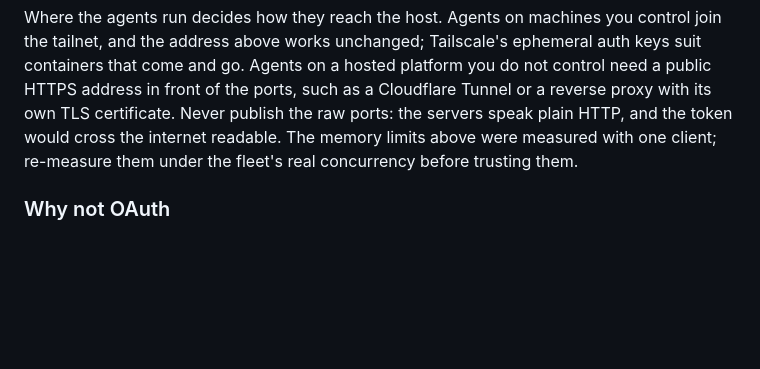
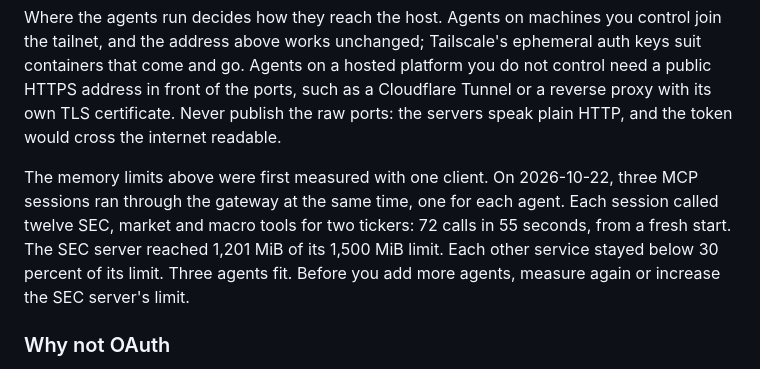
Before and after one commit to JacobTDang/Nemo_IB, a Markdown page: deploy/README.md, the part around the change. Drawn GitHub-style; blank space fills up the shorter version.

Commit message:
Record the memory measured with three agents at once
The runbook's limits were measured with one client and said to re-measure
them under the fleet's concurrency. Three concurrent MCP sessions through the
gateway, 72 SEC, market and macro calls in 55 seconds from a fresh start,
took the SEC server to 1,201 MiB of its 1,500 MiB limit; every other service
stayed below 30 percent of its limit.

```diff
--- a/deploy/README.md
+++ b/deploy/README.md
@@ -1055,9 +1055,15 @@ ephemeral auth keys suit containers that come and go. Agents on a hosted
 platform you do not control need a public HTTPS address in front of the ports,
 such as a Cloudflare Tunnel or a reverse proxy with its own TLS certificate.
 Never publish the raw ports: the servers speak plain HTTP, and the token would
-cross the internet readable. The memory limits above were measured with one
-client; re-measure them under the fleet's real concurrency before trusting
-them.
+cross the internet readable.
+
+The memory limits above were first measured with one client. On 2026-10-22,
+three MCP sessions ran through the gateway at the same time, one for each
+agent. Each session called twelve SEC, market and macro tools for two tickers:
+72 calls in 55 seconds, from a fresh start. The SEC server reached 1,201 MiB
+of its 1,500 MiB limit. Each other service stayed below 30 percent of its
+limit. Three agents fit. Before you add more agents, measure again or
+increase the SEC server's limit.
 
 ### Why not OAuth
 
```
